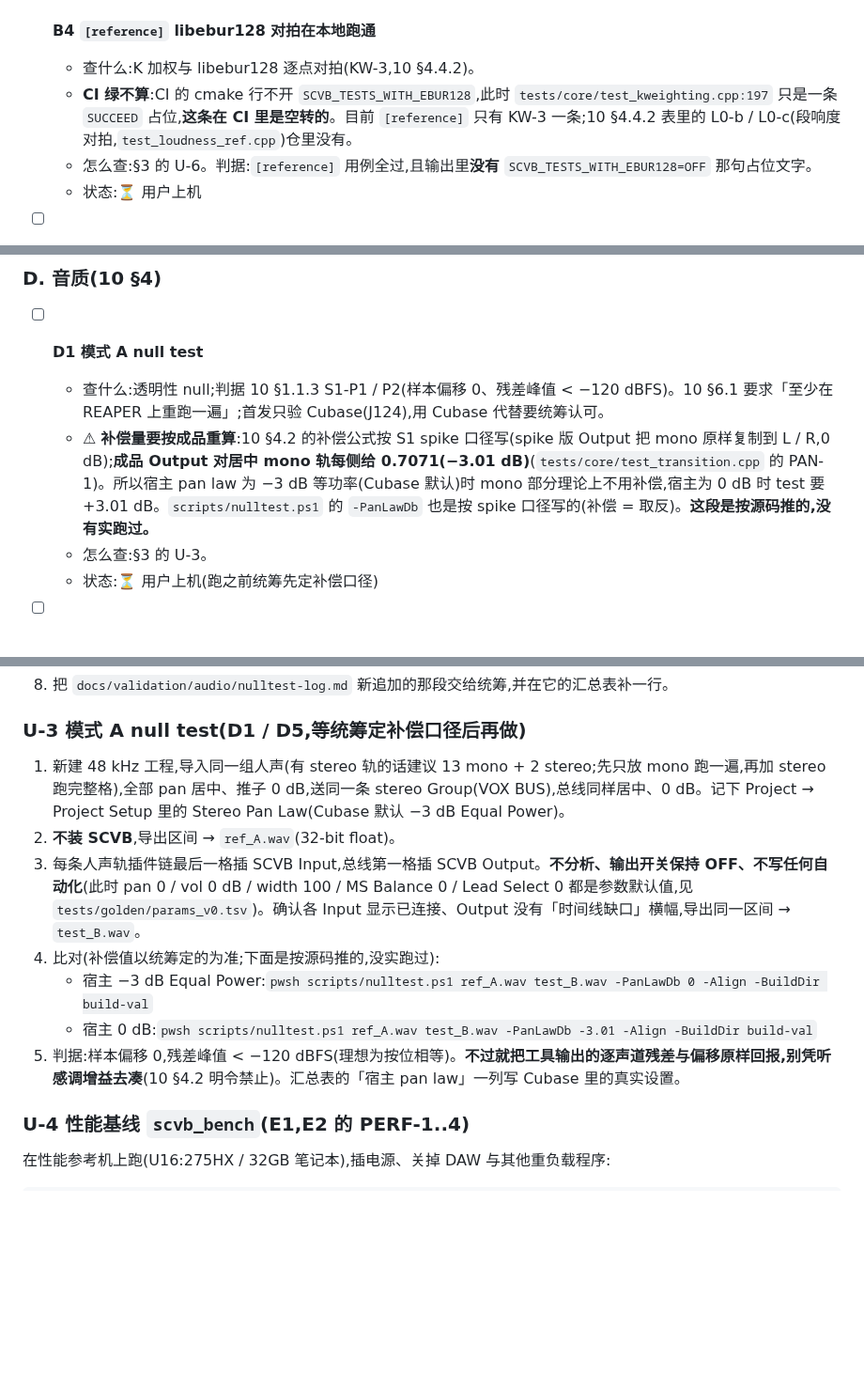
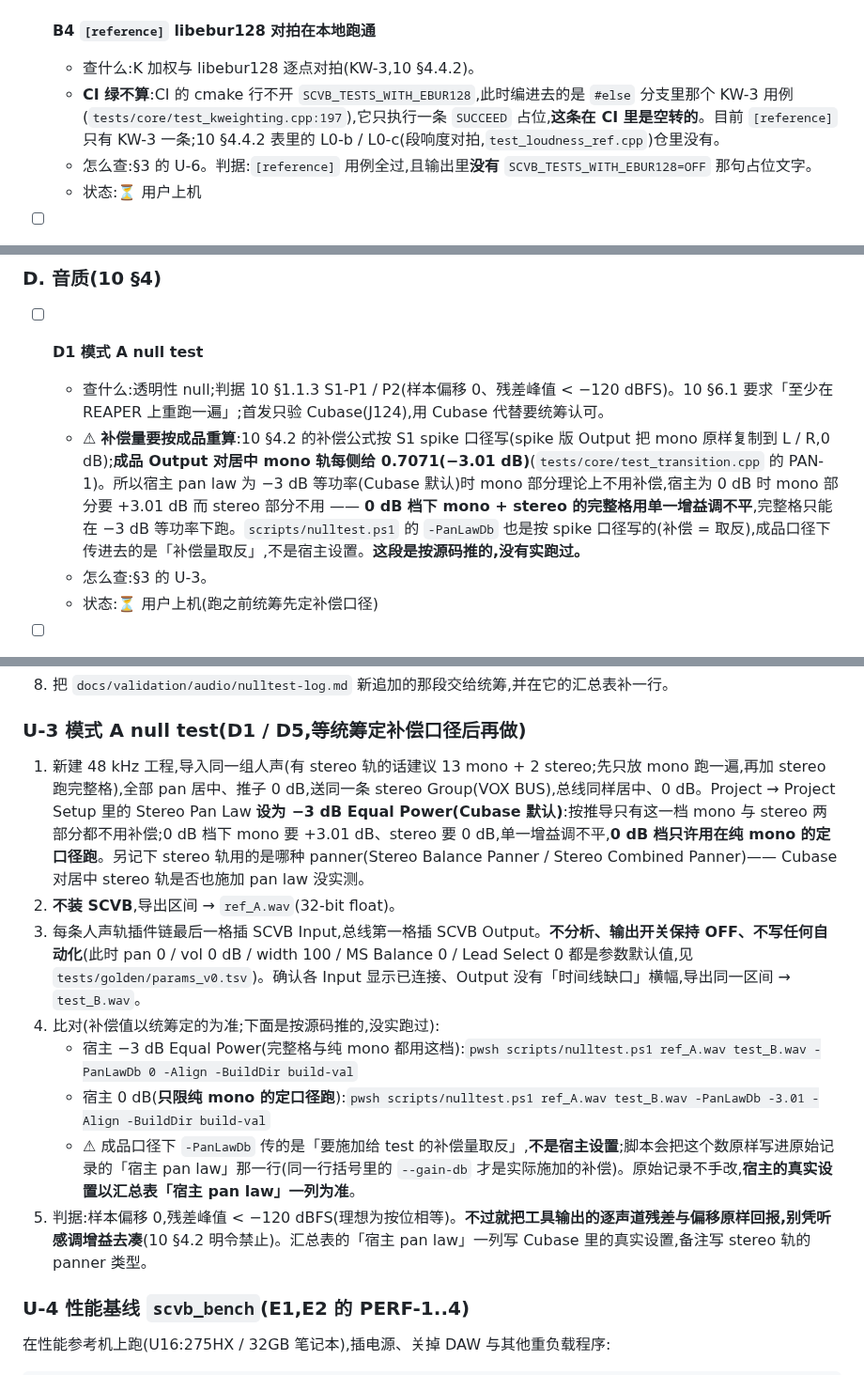
Before and after one commit to synchain-oss/scvb, a Markdown page: docs/validation/release-checklist-v0.9.0-rc.1.md, 3 parts joined by grey strips. Shown at 94% size. GitHub-like rendering; blank space fills up the shorter version.

Commit message:
docs(validation): 模式 A 完整格固定 -3 dB 等功率;注明 -PanLawDb 在成品口径下是补偿量取反(复审第 1 轮)
- 0 dB pan law 下 mono 要 +3.01 dB、stereo 要 0 dB,单一增益调不平,完整格只在
  -3 dB Equal Power 下跑,0 dB 只用于纯 mono 定口径;另记 stereo 轨的 panner 类型。
- nulltest.ps1 把 -PanLawDb 原样写成原始记录的「宿主 pan law」,成品口径下那是补偿量取反;
  原始记录不手改,宿主真实设置以汇总表为准。
- B4 的行号指向改为 #else 分支里的 KW-3 用例。

Signed-off-by: DLsnows <noreply@synchain.ca>

```diff
--- a/docs/validation/release-checklist-v0.9.0-rc.1.md
+++ b/docs/validation/release-checklist-v0.9.0-rc.1.md
@@ -100,7 +100,7 @@
 
 - [ ] **B4 `[reference]` libebur128 对拍在本地跑通**
   - 查什么:K 加权与 libebur128 逐点对拍(KW-3,10 §4.4.2)。
-  - **CI 绿不算**:CI 的 cmake 行不开 `SCVB_TESTS_WITH_EBUR128`,此时 `tests/core/test_kweighting.cpp:197` 只是一条 `SUCCEED` 占位,**这条在 CI 里是空转的**。目前 `[reference]` 只有 KW-3 一条;10 §4.4.2 表里的 L0-b / L0-c(段响度对拍,`test_loudness_ref.cpp`)仓里没有。
+  - **CI 绿不算**:CI 的 cmake 行不开 `SCVB_TESTS_WITH_EBUR128`,此时编进去的是 `#else` 分支里那个 KW-3 用例(`tests/core/test_kweighting.cpp:197`),它只执行一条 `SUCCEED` 占位,**这条在 CI 里是空转的**。目前 `[reference]` 只有 KW-3 一条;10 §4.4.2 表里的 L0-b / L0-c(段响度对拍,`test_loudness_ref.cpp`)仓里没有。
   - 怎么查:§3 的 U-6。判据:`[reference]` 用例全过,且输出里**没有** `SCVB_TESTS_WITH_EBUR128=OFF` 那句占位文字。
   - 状态:⏳ 用户上机
 
@@ -142,7 +142,7 @@
 
 - [ ] **D1 模式 A null test**
   - 查什么:透明性 null;判据 10 §1.1.3 S1-P1 / P2(样本偏移 0、残差峰值 < −120 dBFS)。10 §6.1 要求「至少在 REAPER 上重跑一遍」;首发只验 Cubase(J124),用 Cubase 代替要统筹认可。
-  - ⚠ **补偿量要按成品重算**:10 §4.2 的补偿公式按 S1 spike 口径写(spike 版 Output 把 mono 原样复制到 L / R,0 dB);**成品 Output 对居中 mono 轨每侧给 0.7071(−3.01 dB)**(`tests/core/test_transition.cpp` 的 PAN-1)。所以宿主 pan law 为 −3 dB 等功率(Cubase 默认)时 mono 部分理论上不用补偿,宿主为 0 dB 时 test 要 +3.01 dB。`scripts/nulltest.ps1` 的 `-PanLawDb` 也是按 spike 口径写的(补偿 = 取反)。**这段是按源码推的,没有实跑过。**
+  - ⚠ **补偿量要按成品重算**:10 §4.2 的补偿公式按 S1 spike 口径写(spike 版 Output 把 mono 原样复制到 L / R,0 dB);**成品 Output 对居中 mono 轨每侧给 0.7071(−3.01 dB)**(`tests/core/test_transition.cpp` 的 PAN-1)。所以宿主 pan law 为 −3 dB 等功率(Cubase 默认)时 mono 部分理论上不用补偿,宿主为 0 dB 时 mono 部分要 +3.01 dB 而 stereo 部分不用 —— **0 dB 档下 mono + stereo 的完整格用单一增益调不平**,完整格只能在 −3 dB 等功率下跑。`scripts/nulltest.ps1` 的 `-PanLawDb` 也是按 spike 口径写的(补偿 = 取反),成品口径下传进去的是「补偿量取反」,不是宿主设置。**这段是按源码推的,没有实跑过。**
   - 怎么查:§3 的 U-3。
   - 状态:⏳ 用户上机(跑之前统筹先定补偿口径)
 
@@ -360,13 +360,14 @@ build-val\tests\tools\Release\scvb_diag.exe --out diag-rc1.csv --group 1
 
 ### U-3 模式 A null test(D1 / D5,等统筹定补偿口径后再做)
 
-1. 新建 48 kHz 工程,导入同一组人声(有 stereo 轨的话建议 13 mono + 2 stereo;先只放 mono 跑一遍,再加 stereo 跑完整格),全部 pan 居中、推子 0 dB,送同一条 stereo Group(VOX BUS),总线同样居中、0 dB。记下 Project → Project Setup 里的 Stereo Pan Law(Cubase 默认 −3 dB Equal Power)。
+1. 新建 48 kHz 工程,导入同一组人声(有 stereo 轨的话建议 13 mono + 2 stereo;先只放 mono 跑一遍,再加 stereo 跑完整格),全部 pan 居中、推子 0 dB,送同一条 stereo Group(VOX BUS),总线同样居中、0 dB。Project → Project Setup 里的 Stereo Pan Law **设为 −3 dB Equal Power(Cubase 默认)**:按推导只有这一档 mono 与 stereo 两部分都不用补偿;0 dB 档下 mono 要 +3.01 dB、stereo 要 0 dB,单一增益调不平,**0 dB 档只许用在纯 mono 的定口径跑**。另记下 stereo 轨用的是哪种 panner(Stereo Balance Panner / Stereo Combined Panner)—— Cubase 对居中 stereo 轨是否也施加 pan law 没实测。
 2. **不装 SCVB**,导出区间 → `ref_A.wav`(32-bit float)。
 3. 每条人声轨插件链最后一格插 SCVB Input,总线第一格插 SCVB Output。**不分析、输出开关保持 OFF、不写任何自动化**(此时 pan 0 / vol 0 dB / width 100 / MS Balance 0 / Lead Select 0 都是参数默认值,见 `tests/golden/params_v0.tsv`)。确认各 Input 显示已连接、Output 没有「时间线缺口」横幅,导出同一区间 → `test_B.wav`。
 4. 比对(补偿值以统筹定的为准;下面是按源码推的,没实跑过):
-   - 宿主 −3 dB Equal Power:`pwsh scripts/nulltest.ps1 ref_A.wav test_B.wav -PanLawDb 0 -Align -BuildDir build-val`
-   - 宿主 0 dB:`pwsh scripts/nulltest.ps1 ref_A.wav test_B.wav -PanLawDb -3.01 -Align -BuildDir build-val`
-5. 判据:样本偏移 0,残差峰值 < −120 dBFS(理想为按位相等)。**不过就把工具输出的逐声道残差与偏移原样回报,别凭听感调增益去凑**(10 §4.2 明令禁止)。汇总表的「宿主 pan law」一列写 Cubase 里的真实设置。
+   - 宿主 −3 dB Equal Power(完整格与纯 mono 都用这档):`pwsh scripts/nulltest.ps1 ref_A.wav test_B.wav -PanLawDb 0 -Align -BuildDir build-val`
+   - 宿主 0 dB(**只限纯 mono 的定口径跑**):`pwsh scripts/nulltest.ps1 ref_A.wav test_B.wav -PanLawDb -3.01 -Align -BuildDir build-val`
+   - ⚠ 成品口径下 `-PanLawDb` 传的是「要施加给 test 的补偿量取反」,**不是宿主设置**;脚本会把这个数原样写进原始记录的「宿主 pan law」那一行(同一行括号里的 `--gain-db` 才是实际施加的补偿)。原始记录不手改,**宿主的真实设置以汇总表「宿主 pan law」一列为准**。
+5. 判据:样本偏移 0,残差峰值 < −120 dBFS(理想为按位相等)。**不过就把工具输出的逐声道残差与偏移原样回报,别凭听感调增益去凑**(10 §4.2 明令禁止)。汇总表的「宿主 pan law」一列写 Cubase 里的真实设置,备注写 stereo 轨的 panner 类型。
 
 ### U-4 性能基线 `scvb_bench`(E1,E2 的 PERF-1..4)
 
```
Also changed, not shown: 1 other file.
